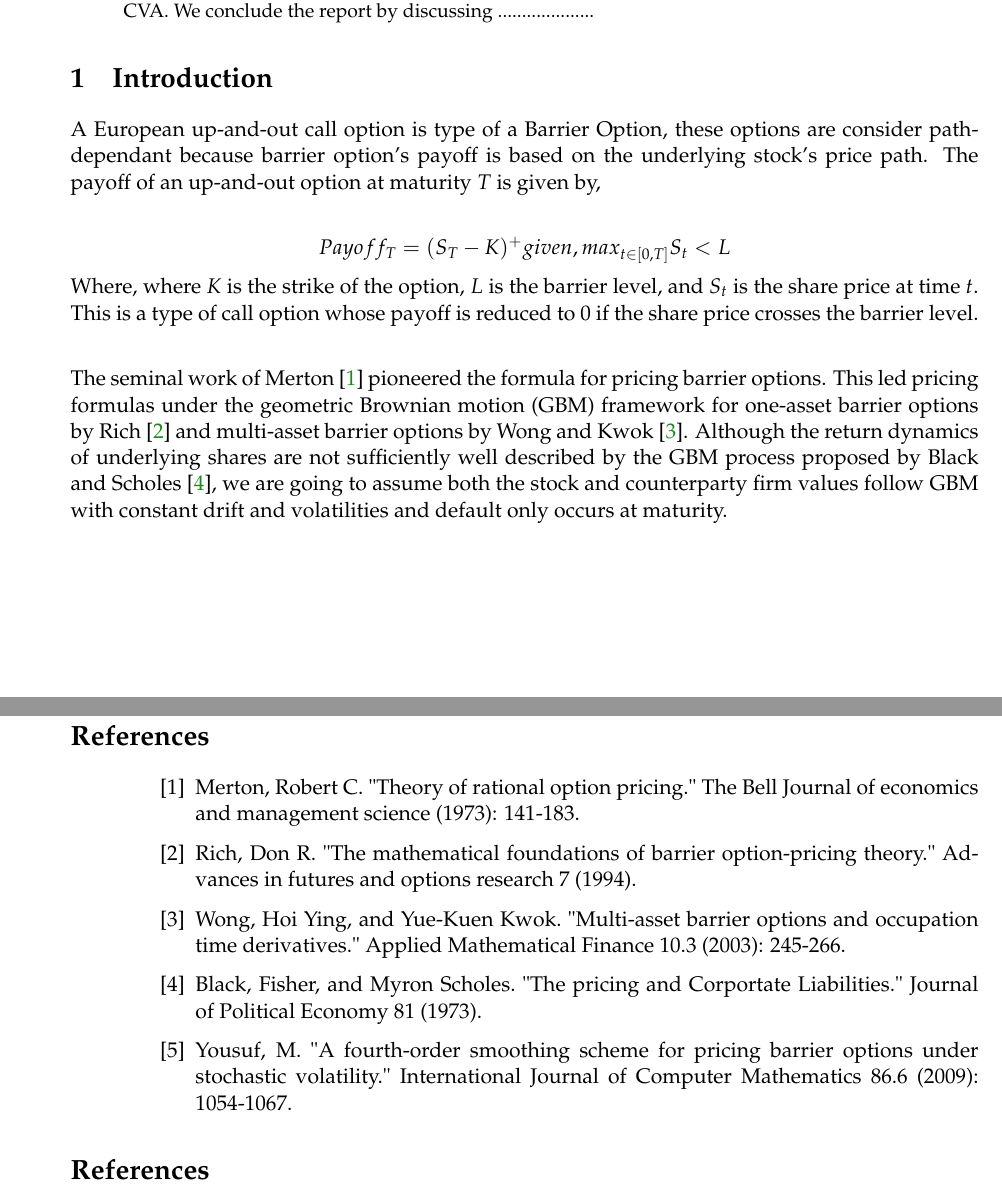
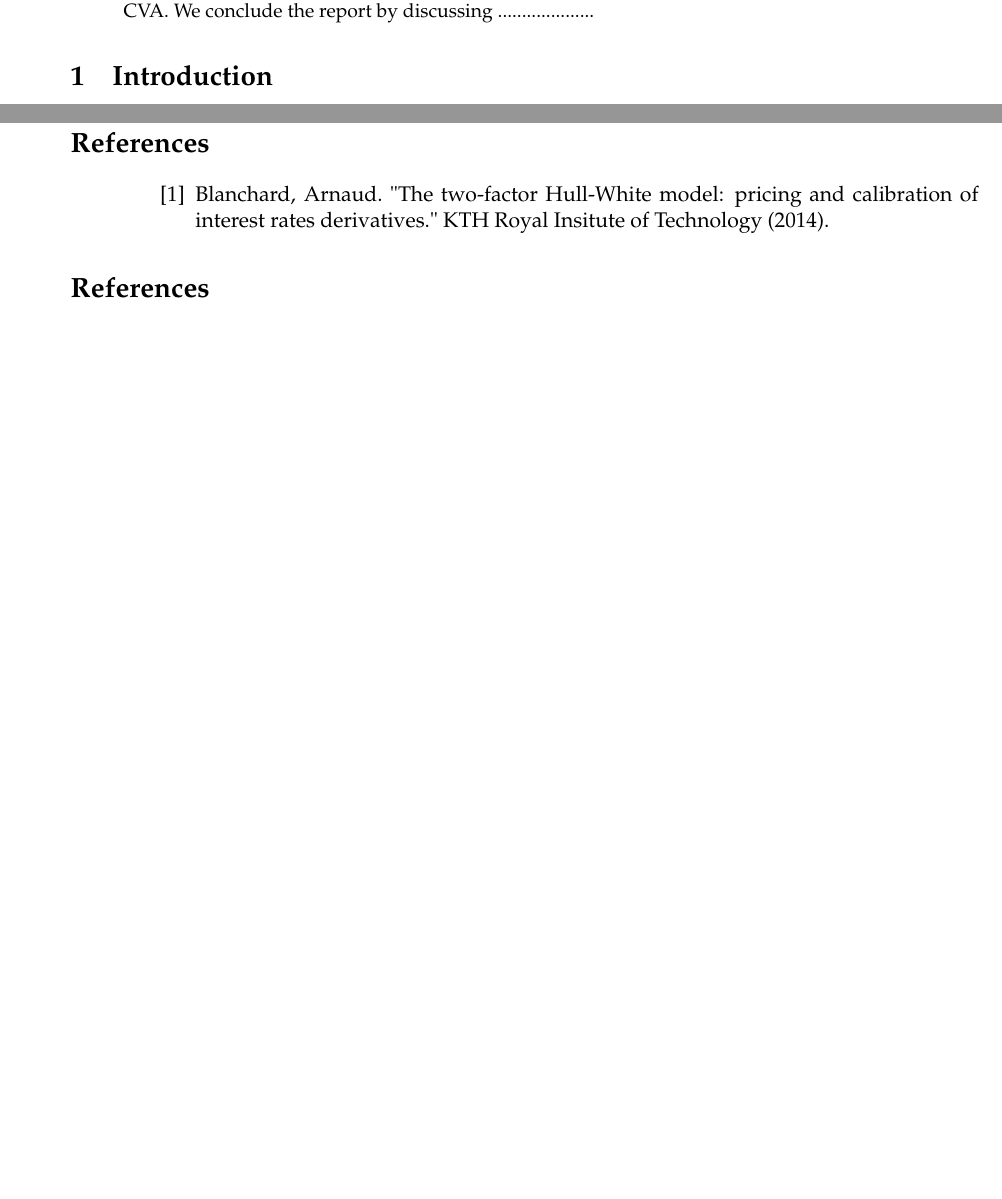
Before and after one commit to kyle-nguyennn/wqu-computational-finance, a LaTeX paper (Submission1.tex): two parts of pages 1 and 3 of 3, joined at a grey line, cut so that both start at the same text, the shorter picture padded with empty space. Compiled offline with pdfLaTeX.

Commit message:
Revert "Introduction finished"
This reverts commit dc1bd7bc7a046f54a520e7602528b34b36e9e2ac.

```diff
--- a/Submission1.tex
+++ b/Submission1.tex
@@ -396,15 +396,6 @@ In this report we discuss European up-and-out call option.  In the first section
 
 \section{Introduction
 }
-A European up-and-out call option is type of a Barrier Option, these options are consider path-dependant because barrier option's payoff is based on the underlying stock's price path.  The payoff of an up-and-out option at maturity $T$ is given by,
-
-\[
-Payoff_T= (S_T - K)^+ given, max_{t \in [0,T]} S_t < L
-\]
-Where, where $K$ is the strike of the option, $L$ is the barrier level, and $S_t$ is the share price at time $t$.  This is a type of call option whose payoff is reduced to 0 if the share price crosses the barrier level. \\
-
-The seminal work of Merton \cite{Merton1} pioneered the formula for pricing barrier options.  This led pricing formulas under the geometric Brownian motion (GBM) framework for one-asset barrier options by Rich \cite{RD1} and multi-asset barrier options by Wong and Kwok \cite{WK1}. Although the return dynamics of underlying shares are not sufficiently well described by the GBM process proposed by Black and Scholes \cite{BS1}, we are going to assume both the stock and counterparty firm values follow GBM  with constant drift and volatilities and default only occurs at maturity.
-
 
 
 \section{Lifetime simulations of the option.
@@ -467,11 +458,7 @@ Cumulative Error :         0.12288
 % LaTeX assigns a number, unless you use \bibitem[Name]{refname} -- in this case
 % LaTeX prints Name when you use \cite{refname}
 \begin{thebibliography}{MMMMM}
-\bibitem{Merton1} Merton, Robert C. "Theory of rational option pricing." The Bell Journal of economics and management science (1973): 141-183.
-\bibitem{RD1} Rich, Don R. "The mathematical foundations of barrier option-pricing theory." Advances in futures and options research 7 (1994).
-\bibitem{WK1} Wong, Hoi Ying, and Yue‐Kuen Kwok. "Multi-asset barrier options and occupation time derivatives." Applied Mathematical Finance 10.3 (2003): 245-266.
-\bibitem{BS1}Black, Fisher, and Myron Scholes. "The pricing and Corportate Liabilities." Journal of Political Economy 81 (1973).
-\bibitem{You1} Yousuf, M. "A fourth-order smoothing scheme for pricing barrier options under stochastic volatility." International Journal of Computer Mathematics 86.6 (2009): 1054-1067.
+\bibitem{BA1} Blanchard, Arnaud. "The two-factor Hull-White model: pricing and calibration of interest rates derivatives." KTH Royal Insitute of Technology (2014).
 
 
 \end{thebibliography}
```
Also changed, not shown: Submission1.pdf (deleted), 3 other files.
